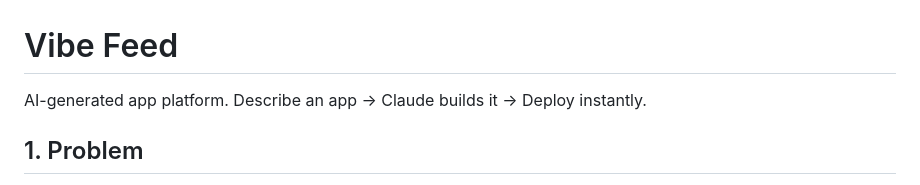
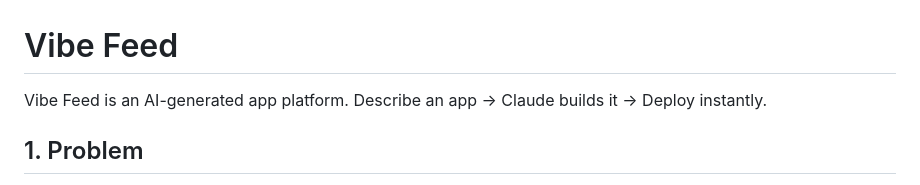
Before and after one commit to engindenizdogu/vibe-feed, a Markdown page: README.md, the part around the change. GitHub-like rendering.

Commit message:
Clarify description of Vibe Feed platform

```diff
--- a/README.md
+++ b/README.md
@@ -1,6 +1,6 @@
 # Vibe Feed
 
-AI-generated app platform. Describe an app → Claude builds it → Deploy instantly.
+Vibe Feed is an AI-generated app platform. Describe an app → Claude builds it → Deploy instantly.
 
 ## 1. Problem
 
```
